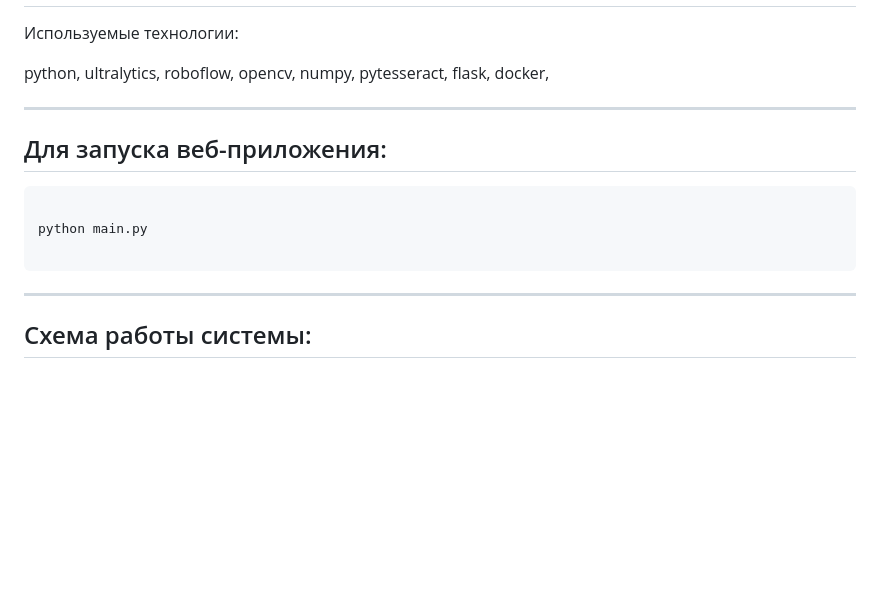
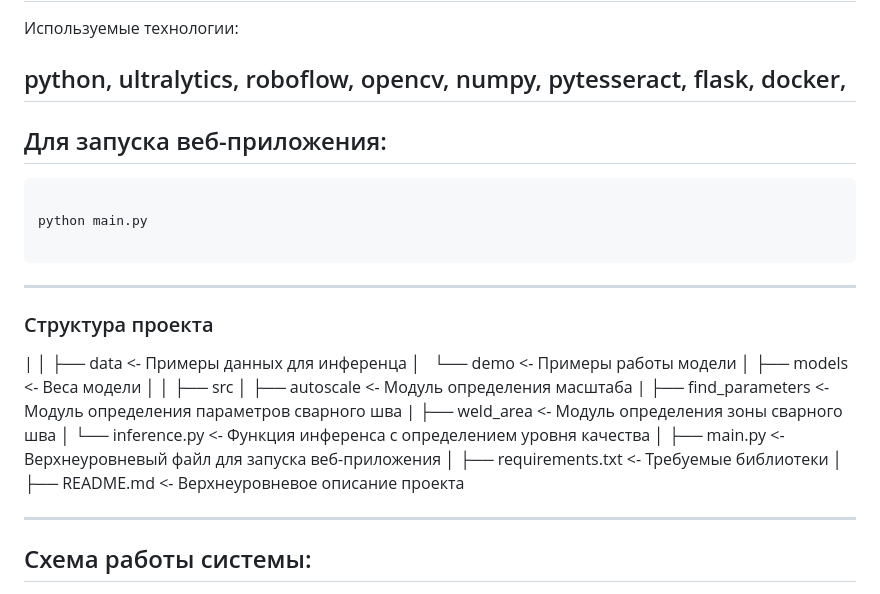
Before and after one commit to TungerPunch/Weld-analysis-system, a Markdown page: README.md, the part around the change. GitHub-like rendering; blank space fills up the shorter version.

````diff
--- a/README.md
+++ b/README.md
@@ -11,7 +11,6 @@ numpy,
 pytesseract,
 flask,
 docker,
-
 ------------
 ## Для запуска веб-приложения:
 
@@ -20,6 +19,30 @@ docker,
 python main.py
 
 ```
+
+-------------------
+### Структура проекта
+
+|
+│
+├── data                    <- Примеры данных для инференца
+│   └── demo                <- Примеры работы модели
+│
+├── models                  <- Веса модели
+│
+│
+├──  src
+│    ├── autoscale          <- Модуль определения масштаба
+|    ├── find_parameters    <- Модуль определения параметров сварного шва
+|    ├── weld_area          <- Модуль определения зоны сварного шва
+│    └── inference.py       <- Функция инференса с определением уровня качества
+│
+├── main.py                 <- Верхнеуровневый файл для запуска веб-приложения
+│
+├── requirements.txt        <- Требуемые библиотеки
+│
+├── README.md               <- Верхнеуровневое описание проекта
+
 -------------------
 ## Схема работы системы:
 
````
